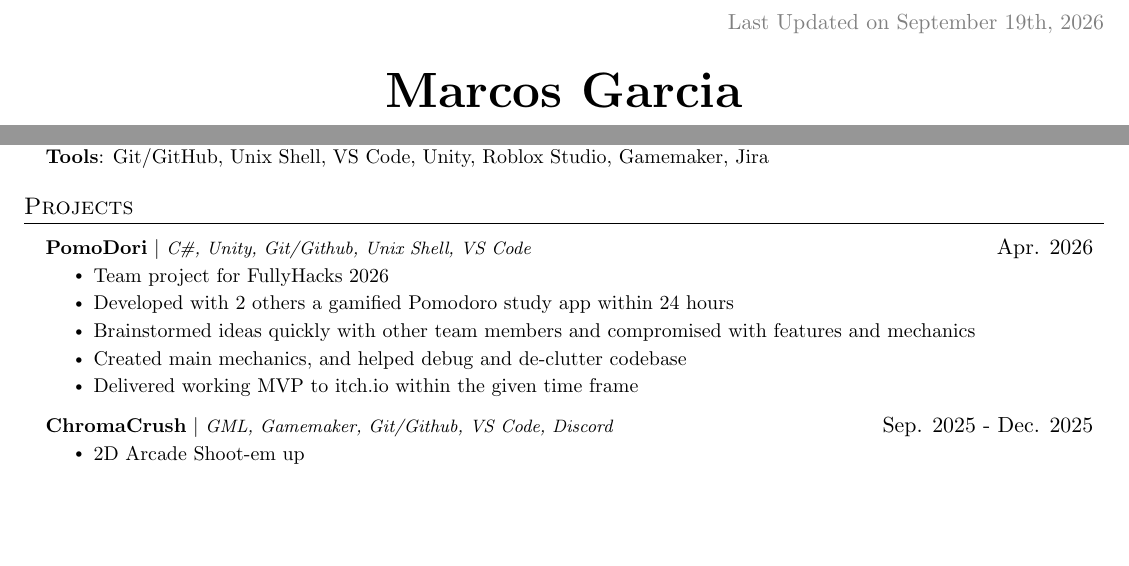
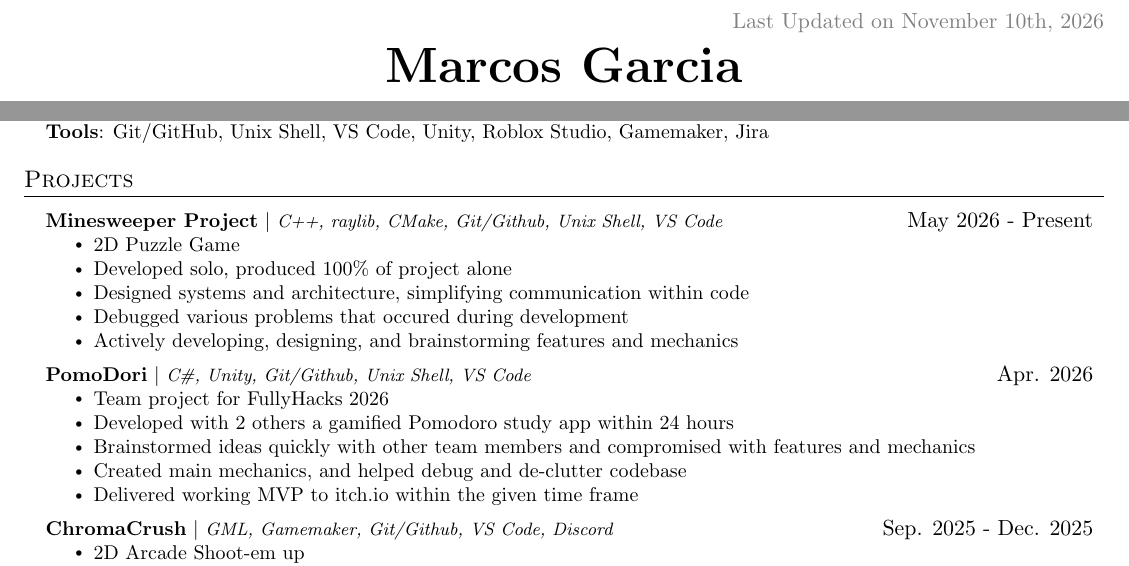
Before and after one commit to markerses/resume, a LaTeX CV (resume.tex): two parts of the page, joined at a grey line, cut so that both start at the same text, the shorter picture padded with empty space. Compiled offline with pdfLaTeX.

Commit message:
updated resume 11/10/26

```diff
--- a/resume.tex
+++ b/resume.tex
@@ -108,7 +108,7 @@
   % \vspace{-4pt}
   \color{gray}
   \item
-  Last Updated on September 19th, 2026
+  Last Updated on November 10th, 2026
 \end{flushright}
 
 \vspace{-5pt}
@@ -162,6 +162,16 @@
 % -------------------- PROJECTS --------------------
 \section{Projects}
     \resumeSubHeadingListStart
+
+        \resumeProjectHeading
+        {\textbf{Minesweeper Project} $|$ \footnotesize\emph{C++, raylib, CMake, Git/Github, Unix Shell, VS Code}}{May 2026 - Present}
+        \resumeItemListStart
+            \resumeItem{2D Puzzle Game}
+            \resumeItem{Developed solo, produced 100\% of project alone}
+            \resumeItem{Designed systems and architecture, simplifying communication within code}
+            \resumeItem{Debugged various problems that occured during development}
+            \resumeItem{Actively developing, designing, and brainstorming features and mechanics}
+        \resumeItemListEnd
 
         \resumeProjectHeading
         {\textbf{PomoDori} $|$ \footnotesize\emph{C\#, Unity, Git/Github, Unix Shell, VS Code}}{Apr. 2026}
```
Also changed, not shown: resume.pdf.
